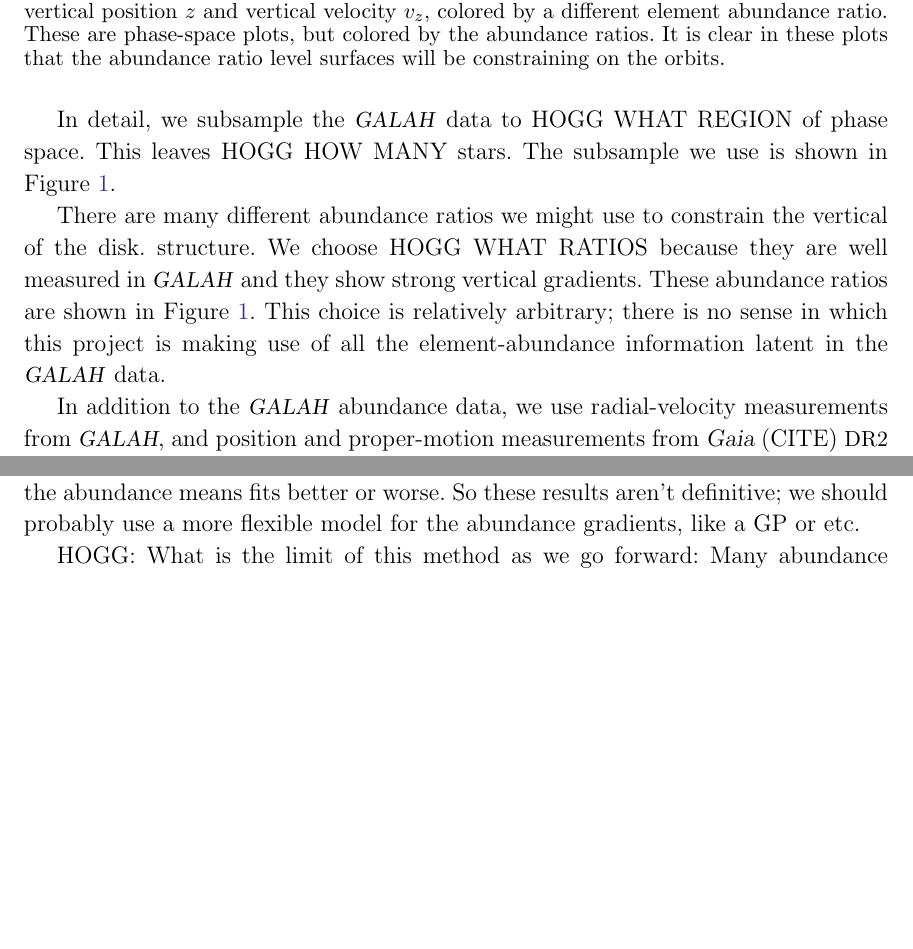
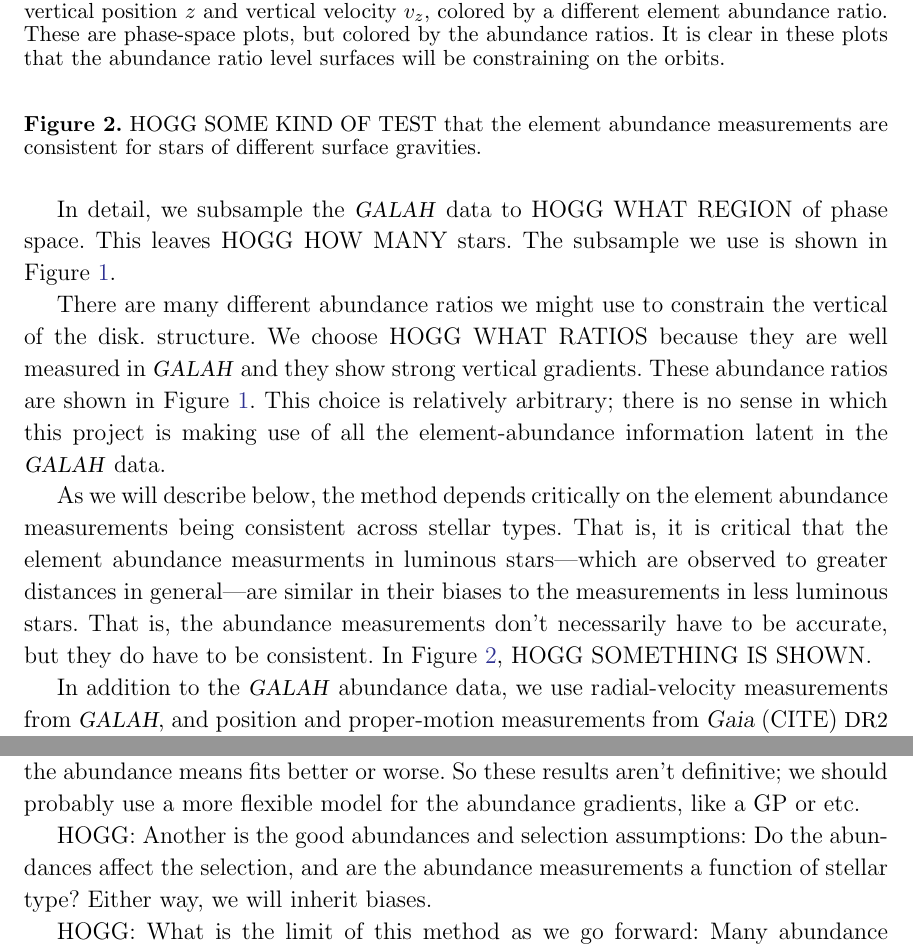
Before and after one commit to davidwhogg/BetterInferenceThroughChemistry, a LaTeX paper (paper/disk.tex): two parts of pages 5 and 7 of 8, joined at a grey line, cut so that both start at the same text, the shorter picture padded with empty space. Compiled offline with LaTeX, dvips and Ghostscript.

Commit message:
assumptions

```diff
--- a/paper/disk.tex
+++ b/paper/disk.tex
@@ -289,6 +289,19 @@
 These abundance ratios are shown in \figurename~\ref{fig:data}.
 This choice is relatively arbitrary; there is no sense in which this project is making use
 of all the element-abundance information latent in the \galah\ data.
+
+As we will describe below, the method depends critically on the element abundance
+measurements being consistent across stellar types.
+That is, it is critical that the element abundance measurments in luminous
+stars---which are observed to greater distances in general---are similar in their
+biases to the measurements in less luminous stars.
+That is, the abundance measurements don't necessarily have to be accurate, but
+they do have to be consistent.
+In \figurename~\ref{fig:testing}, HOGG SOMETHING IS SHOWN.
+\begin{figure}
+\caption{HOGG SOME KIND OF TEST that the element abundance measurements
+are consistent for stars of different surface gravities.\label{fig:testing}}
+\end{figure}
 
 In addition to the \galah\ abundance data, we use radial-velocity measurements from \galah,
 and position and proper-motion measurements from \gaia\ (CITE) \acronym{DR2} (CITE).
@@ -395,6 +408,10 @@
 better or worse. So these results aren't definitive; we should probably use a more flexible
 model for the abundance gradients, like a GP or etc.
 
+HOGG: Another is the good abundances and selection assumptions: Do the abundances affect
+the selection, and are the abundance measurements a function of stellar type? Either way,
+we will inherit biases.
+
 HOGG: What is the limit of this method as we go forward: Many abundance ratios? Many other
 statistics of the abundance distribution? How do things change if the abundances track
 each other exactly? Is that a problem? Note that we scale much better than chemical tagging
```
Also changed, not shown: paper/disk.tex (16 more changed lines).
